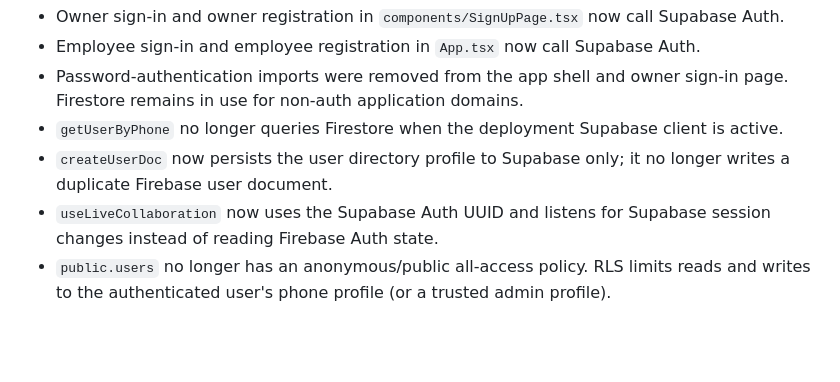
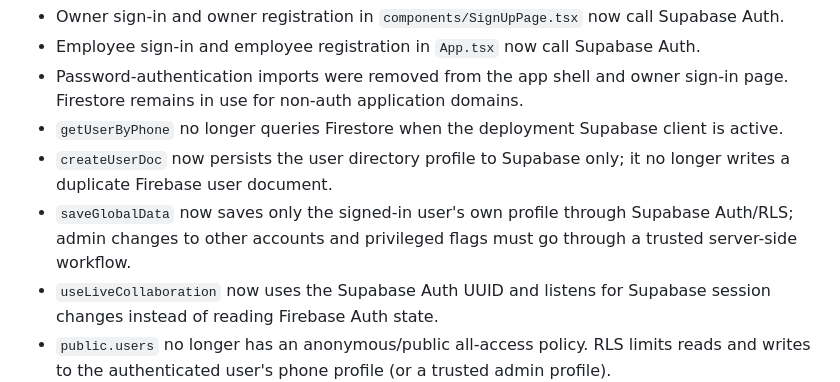
Before and after one commit to aelbass6test-gif/1toolz-app, a Markdown page: docs/firestore-domain-inventory.md, the part around the change. Drawn GitHub-style; blank space fills up the shorter version.

Commit message:
docs: note Supabase-only user profile synchronization

```diff
--- a/docs/firestore-domain-inventory.md
+++ b/docs/firestore-domain-inventory.md
@@ -167,6 +167,7 @@ The following changes are committed on `migration/firebase-to-supabase` and the
 - Password-authentication imports were removed from the app shell and owner sign-in page. Firestore remains in use for non-auth application domains.
 - `getUserByPhone` no longer queries Firestore when the deployment Supabase client is active.
 - `createUserDoc` now persists the user directory profile to Supabase only; it no longer writes a duplicate Firebase user document.
+- `saveGlobalData` now saves only the signed-in user's own profile through Supabase Auth/RLS; admin changes to other accounts and privileged flags must go through a trusted server-side workflow.
 - `useLiveCollaboration` now uses the Supabase Auth UUID and listens for Supabase session changes instead of reading Firebase Auth state.
 - `public.users` no longer has an anonymous/public all-access policy. RLS limits reads and writes to the authenticated user's phone profile (or a trusted admin profile).
 - API roles cannot select the legacy `users.password` column and cannot set admin/ban flags. The app-side profile writer omits those privileged flags.
```
